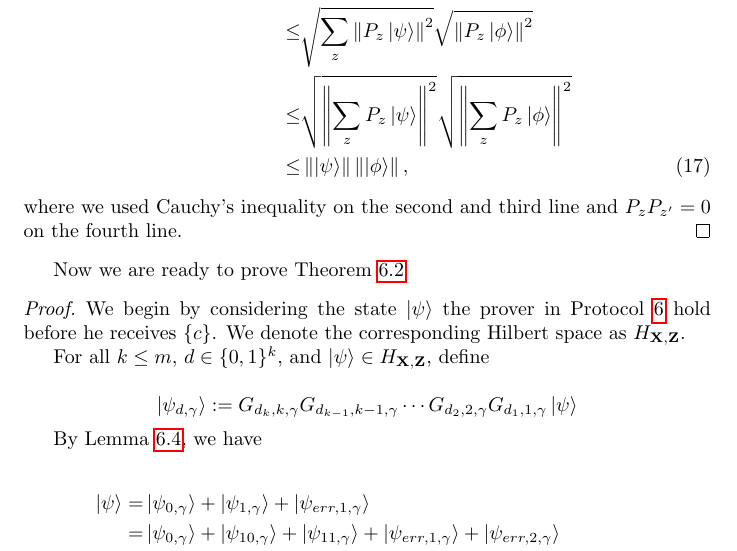
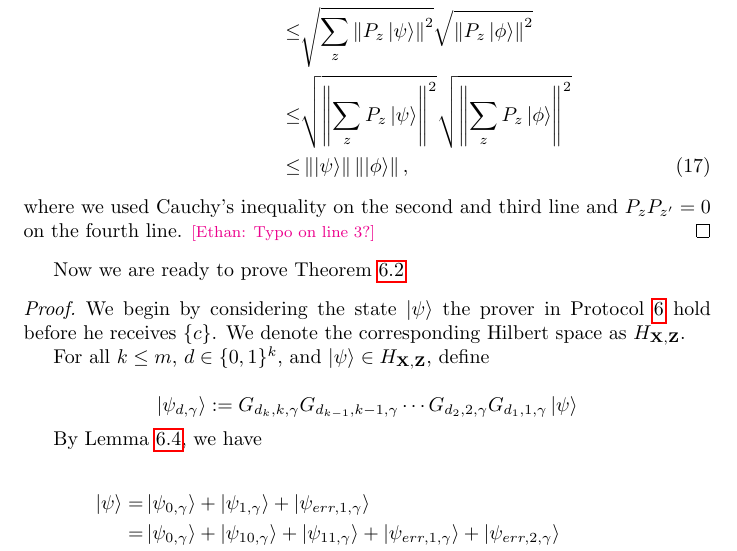
Before and after one commit to ethanlee515/quantum-delegation-paper, a LaTeX paper (paper.tex, which reads qpip0.tex): part of page 26 of 36, cut so that both start at the same text. Compiled offline with pdfLaTeX.

Commit message:
Flag typo

```diff
--- a/qpip0.tex
+++ b/qpip0.tex
@@ -344,6 +344,7 @@ $$  \sum_z |\vev{\psi|P_z|\phi}| \leq \norm{\psi}\norm{\phi} $$
     \leq & \norm{\ket{\psi}}\norm{\ket{\phi}},
 \end{align}
 where we used Cauchy's inequality on the second and third line and $P_z P_{z'} =0 $ on the fourth line.
+\Ethan{Typo on line 3?}
 \end{proof}
 
 
```
